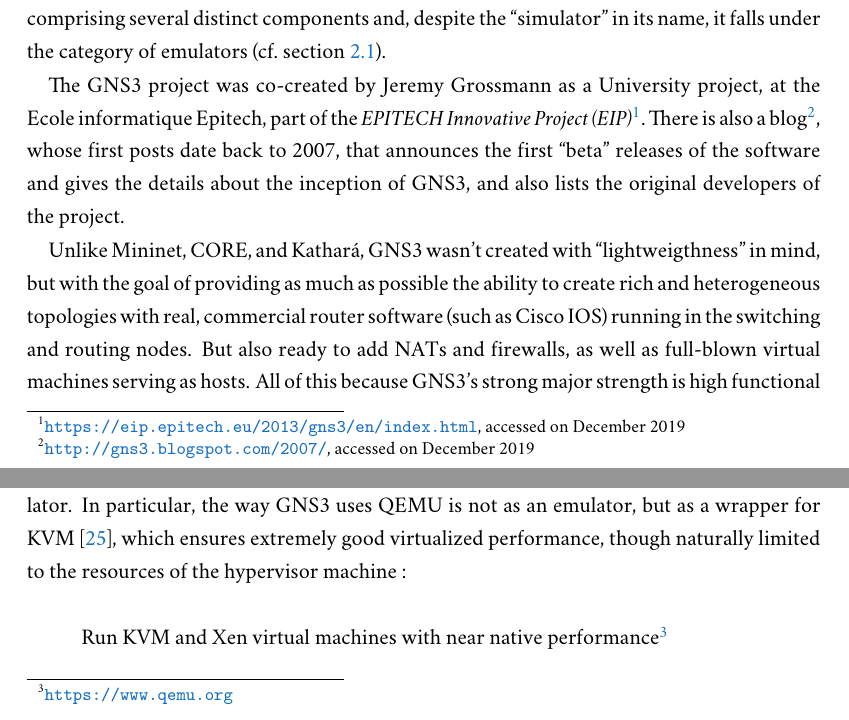
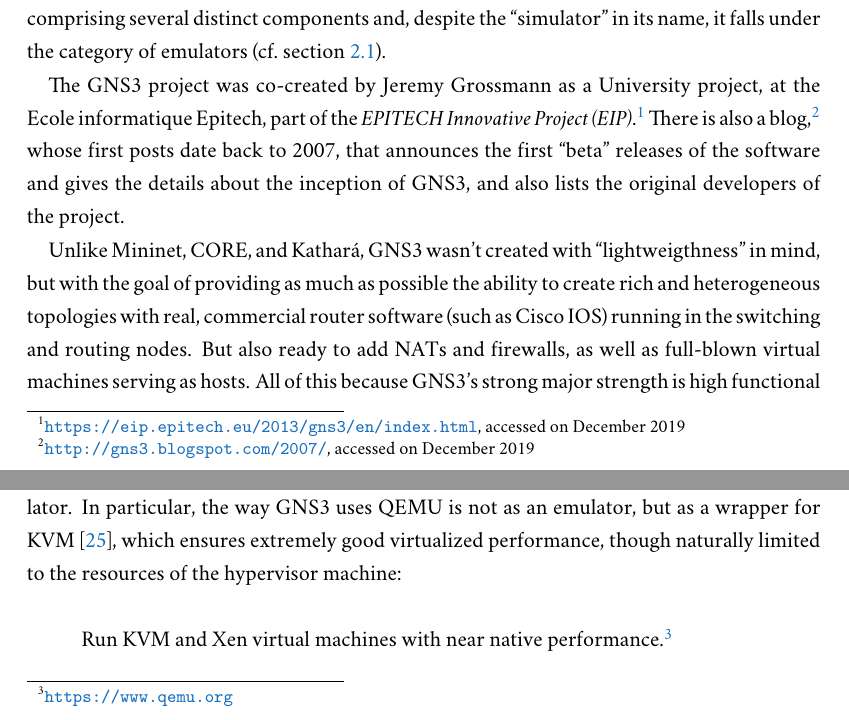
Before and after one commit to ruiccarvalho/Thesis, a LaTeX thesis (Thesis.tex, which reads Sources/Ch03_ExamplesOfEmulators/Sections/03_GNS3.tex, Sources/Ch04_Gns3/Sections/02_Emulating.tex): two parts of pages 14 and 22 of 43, joined at a grey line, cut so that both start at the same text. Compiled offline with XeLaTeX; a missing font is replaced by an installed copy or a similar font.

Commit message:
Adopt good style in footnote marks

```diff
--- a/Sources/Ch03_ExamplesOfEmulators/Sections/03_GNS3.tex
+++ b/Sources/Ch03_ExamplesOfEmulators/Sections/03_GNS3.tex
@@ -3,8 +3,8 @@
 
 GNS3, whose original name was ``Graphical Network Simulator-3,'' is a software project, comprising several distinct components and, despite the ``simulator'' in its name, it falls under the category of emulators (cf.~section~\ref{sec:leavingemulationandsimulation}).
 
-The GNS3 project was co-created by Jeremy Grossmann as a University project, at the Ecole informatique Epitech, part of the \emph{EPITECH Innovative Project (EIP)}\footnote{\url{https://eip.epitech.eu/2013/gns3/en/index.html}, accessed on December 2019}.
-There is also a blog\footnote{\url{http://gns3.blogspot.com/2007/}, accessed on December 2019}, whose first posts date back to 2007, that announces the first ``beta'' releases of the software and gives the details about the inception of GNS3, and also lists the original developers of the project.
+The GNS3 project was co-created by Jeremy Grossmann as a University project, at the Ecole informatique Epitech, part of the \emph{EPITECH Innovative Project (EIP)}.\footnote{\url{https://eip.epitech.eu/2013/gns3/en/index.html}, accessed on December 2019}
+There is also a blog,\footnote{\url{http://gns3.blogspot.com/2007/}, accessed on December 2019} whose first posts date back to 2007, that announces the first ``beta'' releases of the software and gives the details about the inception of GNS3, and also lists the original developers of the project.
 
 % It may be speculated that GNS3's first ``appeal'' was supplying students of Cisco certifications with a self-study tool more powerful that anything before, one that allows for the creation of arbitrary network topologies and practice their skills with the same software stack that is used in real Cisco devices and the hosts connected to them---from the operating system, up until application--level network utilities---, without having to use the expensive official solutions for that purpose, or depending on a real, physical networking laboratory.
 Unlike Mininet, CORE, and Kathará, GNS3 wasn't created with ``lightweigthness'' in mind, but with the goal of providing as much as possible the ability to create rich and heterogeneous topologies with real, commercial router software (such as Cisco IOS) running in the switching and routing nodes.
--- a/Sources/Ch04_Gns3/Sections/02_Emulating.tex
+++ b/Sources/Ch04_Gns3/Sections/02_Emulating.tex
@@ -55,9 +55,9 @@ Another way to have Cisco gear inside a topology is using Cisco IOSv images, pro
 IOSv, which concretely are IOSvL2 and IOSvL3 (standing for layer-2 and layer-3, respectively) are described as ``an implementation of Cisco IOS running as a full virtual machine on a hypervisor''~\cite{ciscoiosvinfo}.
 
 On GNS3 this is accomplished via QEMU, a free and open source, general purpose emulator.
-In particular, the way GNS3 uses QEMU is not as an emulator, but as a wrapper for KVM~\cite{whatiskvm}, which ensures extremely good virtualized performance, though naturally limited to the resources of the hypervisor machine~:
+In particular, the way GNS3 uses QEMU is not as an emulator, but as a wrapper for KVM~\cite{whatiskvm}, which ensures extremely good virtualized performance, though naturally limited to the resources of the hypervisor machine:
 \begin{displayquote}
-Run KVM and Xen virtual machines with near native performance\footnote{\url{https://www.qemu.org}}
+Run KVM and Xen virtual machines with near native performance.\footnote{\url{https://www.qemu.org}}
 \end{displayquote}
 
 When an appliance for IOSv is added to a GNS3 setup using the template, a virtual disk image is provided and uploaded to the compute node.
```
Also changed, not shown: Sources/Ch02_LeavingThePhysicalWorld/Sections/01_EmulationAndSimulation.tex (+1 -1 lines), Sources/Ch04_Gns3/ChGns3.tex (+1 -1 lines), Sources/Ch04_Gns3/Sections/01_Architecture.tex (+2 -2 lines), Sources/Ch04_Gns3/Sections/02_Emulating.tex (4 more changed lines).
